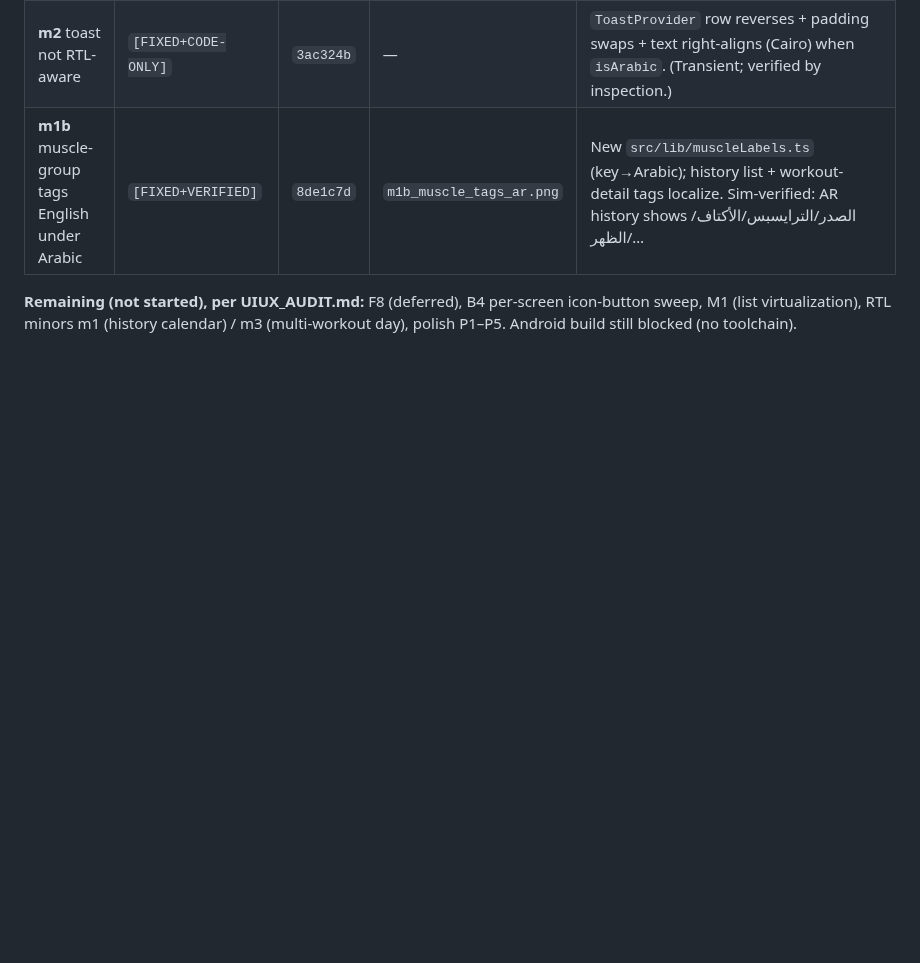
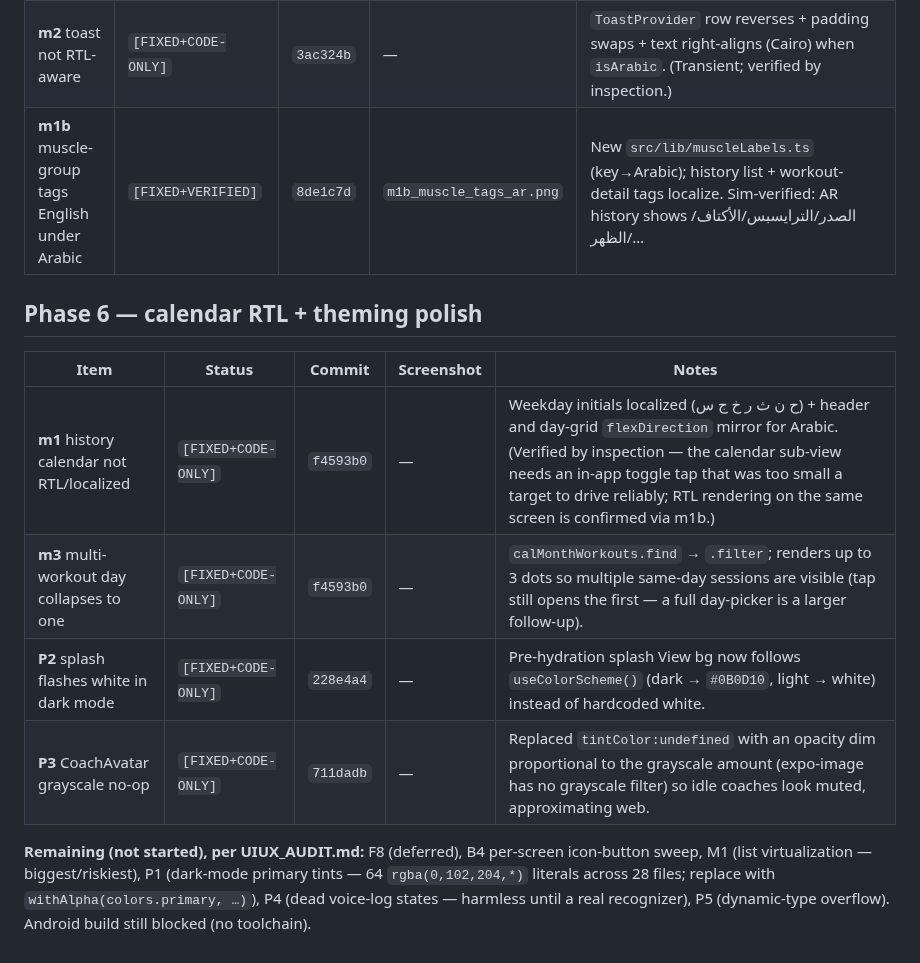
Before and after one commit to abdullahosmann/synk-mobile, a Markdown page: FIX_LOG.md, the part around the change. GitHub-like rendering; blank space fills up the shorter version.

```diff
--- a/FIX_LOG.md
+++ b/FIX_LOG.md
@@ -62,4 +62,13 @@ Implementation order **F2 → F1 → F3**, one commit per finding.
 | **m2** toast not RTL-aware | `[FIXED+CODE-ONLY]` | `3ac324b` | — | `ToastProvider` row reverses + padding swaps + text right-aligns (Cairo) when `isArabic`. (Transient; verified by inspection.) |
 | **m1b** muscle-group tags English under Arabic | `[FIXED+VERIFIED]` | `8de1c7d` | `m1b_muscle_tags_ar.png` | New `src/lib/muscleLabels.ts` (key→Arabic); history list + workout-detail tags localize. Sim-verified: AR history shows الصدر/الترايسبس/الأكتاف/الظهر/… |
 
-**Remaining (not started), per UIUX_AUDIT.md:** F8 (deferred), B4 per-screen icon-button sweep, M1 (list virtualization), RTL minors m1 (history calendar) / m3 (multi-workout day), polish P1–P5. Android build still blocked (no toolchain).
+## Phase 6 — calendar RTL + theming polish
+
+| Item | Status | Commit | Screenshot | Notes |
+|------|--------|--------|------------|-------|
+| **m1** history calendar not RTL/localized | `[FIXED+CODE-ONLY]` | `f4593b0` | — | Weekday initials localized (ح ن ث ر خ ج س) + header and day-grid `flexDirection` mirror for Arabic. (Verified by inspection — the calendar sub-view needs an in-app toggle tap that was too small a target to drive reliably; RTL rendering on the same screen is confirmed via m1b.) |
+| **m3** multi-workout day collapses to one | `[FIXED+CODE-ONLY]` | `f4593b0` | — | `calMonthWorkouts.find` → `.filter`; renders up to 3 dots so multiple same-day sessions are visible (tap still opens the first — a full day-picker is a larger follow-up). |
+| **P2** splash flashes white in dark mode | `[FIXED+CODE-ONLY]` | `228e4a4` | — | Pre-hydration splash View bg now follows `useColorScheme()` (dark → `#0B0D10`, light → white) instead of hardcoded white. |
+| **P3** CoachAvatar grayscale no-op | `[FIXED+CODE-ONLY]` | `711dadb` | — | Replaced `tintColor:undefined` with an opacity dim proportional to the grayscale amount (expo-image has no grayscale filter) so idle coaches look muted, approximating web. |
+
+**Remaining (not started), per UIUX_AUDIT.md:** F8 (deferred), B4 per-screen icon-button sweep, M1 (list virtualization — biggest/riskiest), P1 (dark-mode primary tints — 64 `rgba(0,102,204,*)` literals across 28 files; replace with `withAlpha(colors.primary, …)`), P4 (dead voice-log states — harmless until a real recognizer), P5 (dynamic-type overflow). Android build still blocked (no toolchain).
```
Also changed, not shown: RESUME.md (+15 -1 lines).
